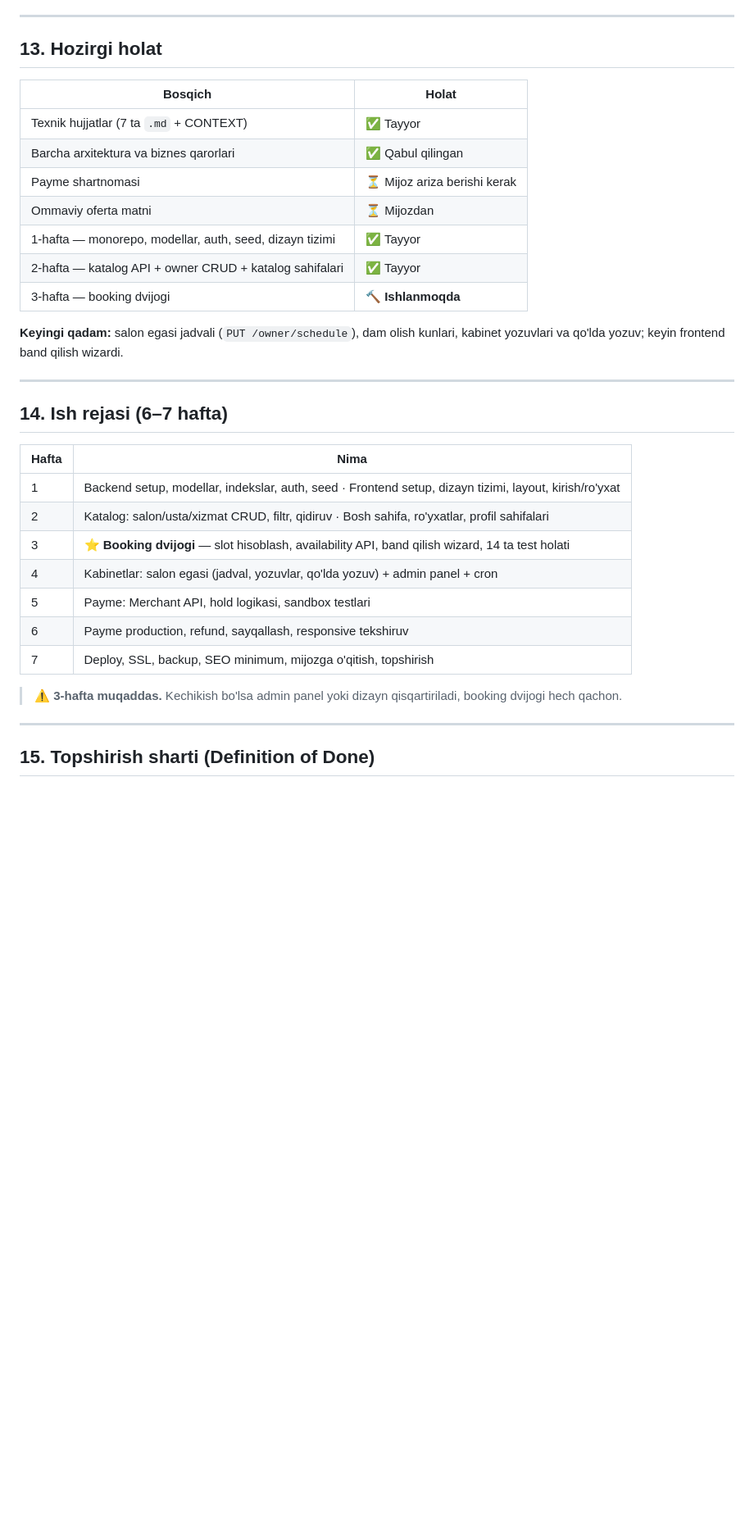
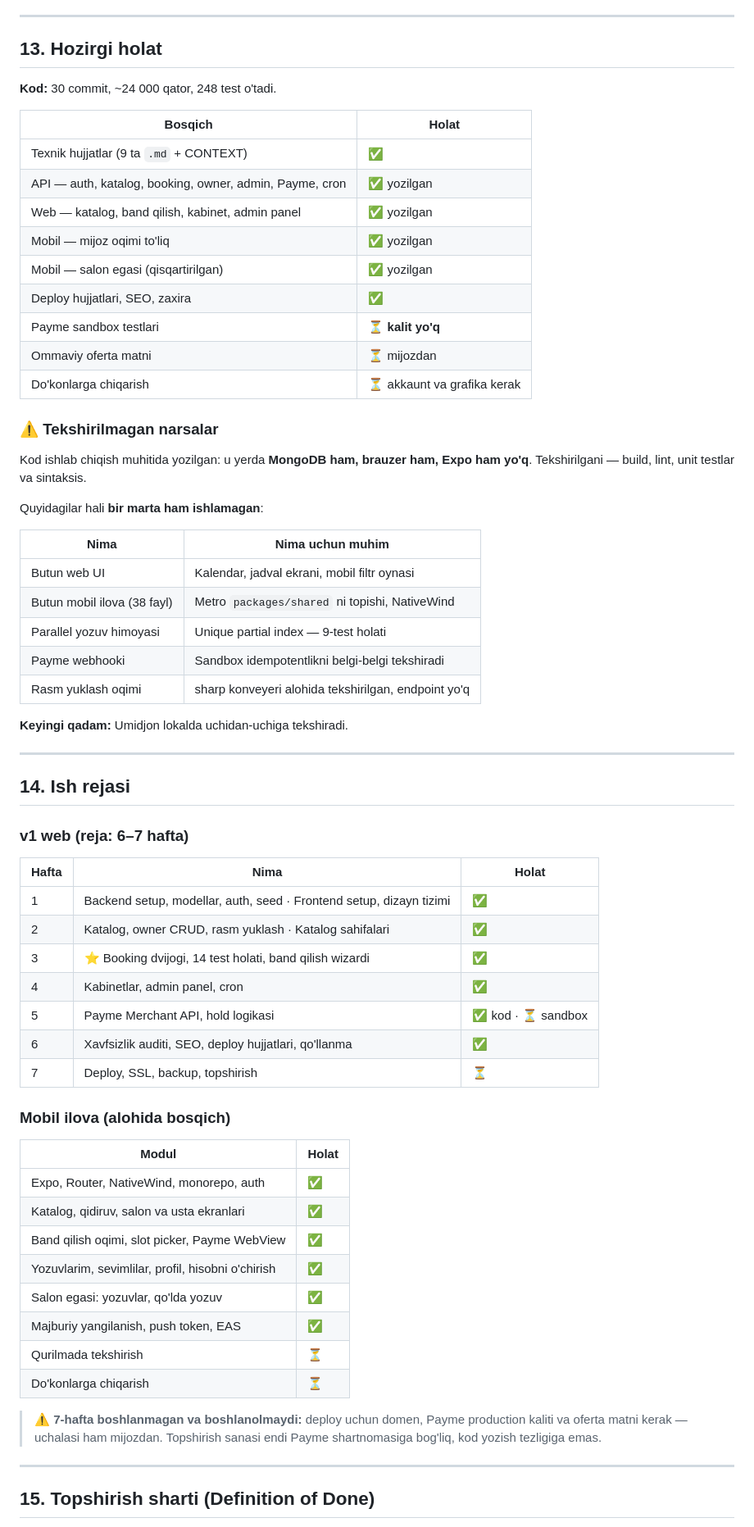
Before and after one commit to umidjon-devvloper/salon-loyiha, a Markdown page: docs/CONTEXT.md, the part around one of its changes. Shown at 82% size. GitHub-like rendering; blank space fills up the shorter version.

Commit message:
docs(context): bring the source of truth up to date
CONTEXT.md still described code as 'starting' and the mobile app as
client-only. Every new session reads this file first, so a stale one quietly
propagates wrong assumptions.

- records the mobile scope change to client + owner, the reduced-cabinet
  compromise, and that the price needs renegotiating
- notes that the app was started in parallel with an undelivered v1, which is
  option C in 08-mobile.md and not the option that was chosen
- replaces the status section with what is actually written versus what has
  never once run: the entire web ui, all 38 mobile files, the concurrency
  guard, the payme webhook. the environment this was built in has no mongo,
  no browser and no expo, so build, lint, unit tests and syntax are the only
  things verified
- states plainly that week 7 cannot start: domain, payme production key and
  the offer text are all client-side blockers, so the delivery date now
  depends on the payme contract rather than on development speed

```diff
--- a/docs/CONTEXT.md
+++ b/docs/CONTEXT.md
@@ -271,34 +287,69 @@ bookingFee: {
 
 ## 13. Hozirgi holat
 
+**Kod:** 30 commit, ~24 000 qator, 248 test o'tadi.
+
 | Bosqich | Holat |
 |---|---|
-| Texnik hujjatlar (7 ta `.md` + CONTEXT) | ✅ Tayyor |
-| Barcha arxitektura va biznes qarorlari | ✅ Qabul qilingan |
-| Payme shartnomasi | ⏳ Mijoz ariza berishi kerak |
-| Ommaviy oferta matni | ⏳ Mijozdan |
-| 1-hafta — monorepo, modellar, auth, seed, dizayn tizimi | ✅ Tayyor |
-| 2-hafta — katalog API + owner CRUD + katalog sahifalari | ✅ Tayyor |
-| 3-hafta — booking dvijogi | 🔨 **Ishlanmoqda** |
+| Texnik hujjatlar (9 ta `.md` + CONTEXT) | ✅ |
+| API — auth, katalog, booking, owner, admin, Payme, cron | ✅ yozilgan |
+| Web — katalog, band qilish, kabinet, admin panel | ✅ yozilgan |
+| Mobil — mijoz oqimi to'liq | ✅ yozilgan |
+| Mobil — salon egasi (qisqartirilgan) | ✅ yozilgan |
+| Deploy hujjatlari, SEO, zaxira | ✅ |
+| Payme sandbox testlari | ⏳ **kalit yo'q** |
+| Ommaviy oferta matni | ⏳ mijozdan |
+| Do'konlarga chiqarish | ⏳ akkaunt va grafika kerak |
 
-**Keyingi qadam:** salon egasi jadvali (`PUT /owner/schedule`), dam olish kunlari,
-kabinet yozuvlari va qo'lda yozuv; keyin frontend band qilish wizardi.
+### ⚠️ Tekshirilmagan narsalar
+
+Kod ishlab chiqish muhitida yozilgan: u yerda **MongoDB ham, brauzer ham,
+Expo ham yo'q**. Tekshirilgani — build, lint, unit testlar va sintaksis.
+
+Quyidagilar hali **bir marta ham ishlamagan**:
+
+| Nima | Nima uchun muhim |
+|---|---|
+| Butun web UI | Kalendar, jadval ekrani, mobil filtr oynasi |
+| Butun mobil ilova (38 fayl) | Metro `packages/shared` ni topishi, NativeWind |
+| Parallel yozuv himoyasi | Unique partial index — 9-test holati |
+| Payme webhooki | Sandbox idempotentlikni belgi-belgi tekshiradi |
+| Rasm yuklash oqimi | sharp konveyeri alohida tekshirilgan, endpoint yo'q |
+
+**Keyingi qadam:** Umidjon lokalda uchidan-uchiga tekshiradi.
 
 ---
 
-## 14. Ish rejasi (6–7 hafta)
+## 14. Ish rejasi
 
-| Hafta | Nima |
+### v1 web (reja: 6–7 hafta)
+
+| Hafta | Nima | Holat |
+|---|---|---|
+| 1 | Backend setup, modellar, auth, seed · Frontend setup, dizayn tizimi | ✅ |
+| 2 | Katalog, owner CRUD, rasm yuklash · Katalog sahifalari | ✅ |
+| 3 | ⭐ Booking dvijogi, 14 test holati, band qilish wizardi | ✅ |
+| 4 | Kabinetlar, admin panel, cron | ✅ |
+| 5 | Payme Merchant API, hold logikasi | ✅ kod · ⏳ sandbox |
+| 6 | Xavfsizlik auditi, SEO, deploy hujjatlari, qo'llanma | ✅ |
+| 7 | Deploy, SSL, backup, topshirish | ⏳ |
+
+### Mobil ilova (alohida bosqich)
+
+| Modul | Holat |
 |---|---|
-| 1 | Backend setup, modellar, indekslar, auth, seed · Frontend setup, dizayn tizimi, layout, kirish/ro'yxat |
-| 2 | Katalog: salon/usta/xizmat CRUD, filtr, qidiruv · Bosh sahifa, ro'yxatlar, profil sahifalari |
-| 3 | ⭐ **Booking dvijogi** — slot hisoblash, availability API, band qilish wizard, 14 ta test holati |
-| 4 | Kabinetlar: salon egasi (jadval, yozuvlar, qo'lda yozuv) + admin panel + cron |
-| 5 | Payme: Merchant API, hold logikasi, sandbox testlari |
-| 6 | Payme production, refund, sayqallash, responsive tekshiruv |
-| 7 | Deploy, SSL, backup, SEO minimum, mijozga o'qitish, topshirish |
+| Expo, Router, NativeWind, monorepo, auth | ✅ |
+| Katalog, qidiruv, salon va usta ekranlari | ✅ |
+| Band qilish oqimi, slot picker, Payme WebView | ✅ |
+| Yozuvlarim, sevimlilar, profil, hisobni o'chirish | ✅ |
+| Salon egasi: yozuvlar, qo'lda yozuv | ✅ |
+| Majburiy yangilanish, push token, EAS | ✅ |
+| Qurilmada tekshirish | ⏳ |
+| Do'konlarga chiqarish | ⏳ |
 
-> ⚠️ **3-hafta muqaddas.** Kechikish bo'lsa admin panel yoki dizayn qisqartiriladi, booking dvijogi hech qachon.
+> ⚠️ **7-hafta boshlanmagan va boshlanolmaydi:** deploy uchun domen, Payme
+> production kaliti va oferta matni kerak — uchalasi ham mijozdan.
+> Topshirish sanasi endi Payme shartnomasiga bog'liq, kod yozish tezligiga emas.
 
 ---
 
```
Also changed, not shown: other parts of docs/CONTEXT.md (+18 -2 lines).
